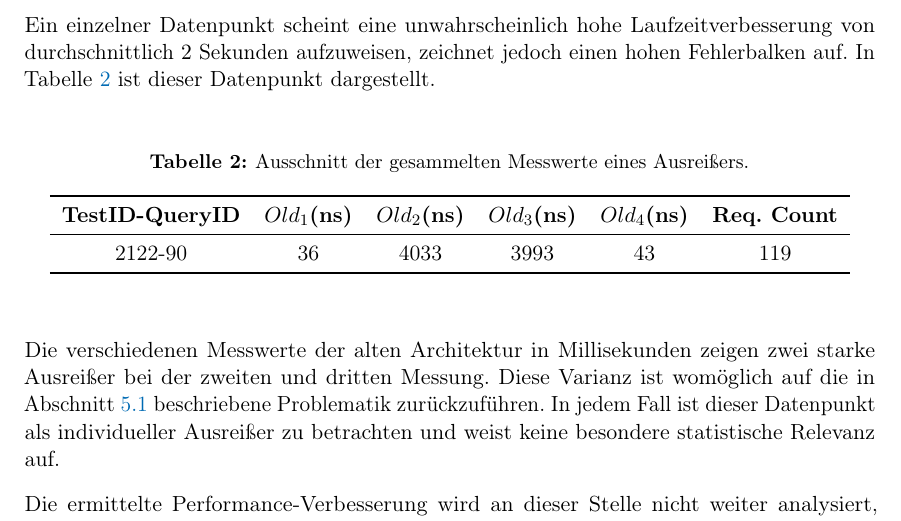
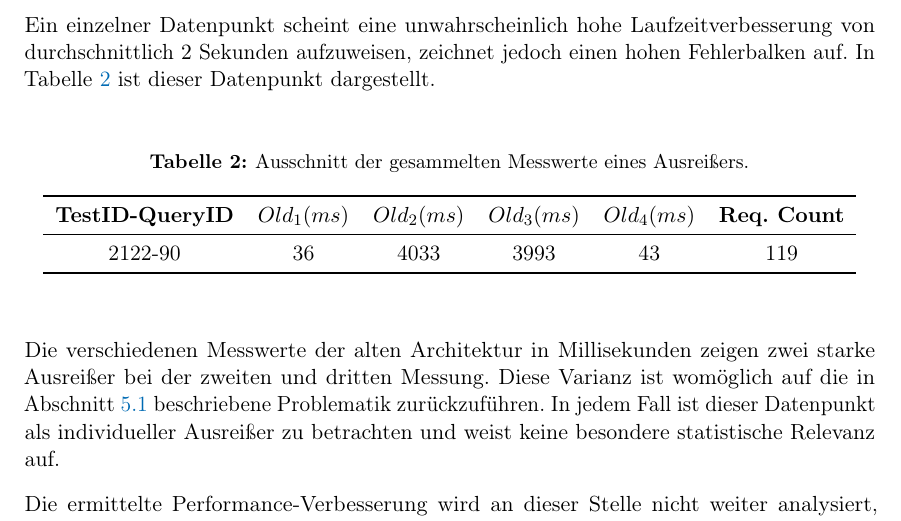
Before and after one commit to SilenZcience/ScientificWork, a LaTeX thesis (BachelorThesis/thesis.tex, which reads BachelorThesis/performance.tex): part of page 33 of 36, cut so that both start at the same text. Compiled offline with pdfLaTeX.

Commit message:
fix table ehader

```diff
--- a/BachelorThesis/performance.tex
+++ b/BachelorThesis/performance.tex
@@ -178,7 +178,7 @@ In \cref{tab:broken-datapoint} ist dieser Datenpunkt dargestellt.
     \label{tab:broken-datapoint}
     \begin{tabular}{ cccccc }
         \toprule
-        \textbf{TestID-QueryID} & \textbf{$Old_1$(ns)} & \textbf{$Old_2$(ns)} & \textbf{$Old_3$(ns)} & \textbf{$Old_4$(ns)} & \textbf{Req. Count} \\
+        \textbf{TestID-QueryID} & \textbf{$Old_1(ms)$} & \textbf{$Old_2(ms)$} & \textbf{$Old_3(ms)$} & \textbf{$Old_4(ms)$} & \textbf{Req. Count} \\
         \midrule
         2122-90                 & 36                   & 4033                 & 3993                 & 43                   & 119                 \\
         \bottomrule
```
Also changed, not shown: BachelorThesis/thesis.pdf.
